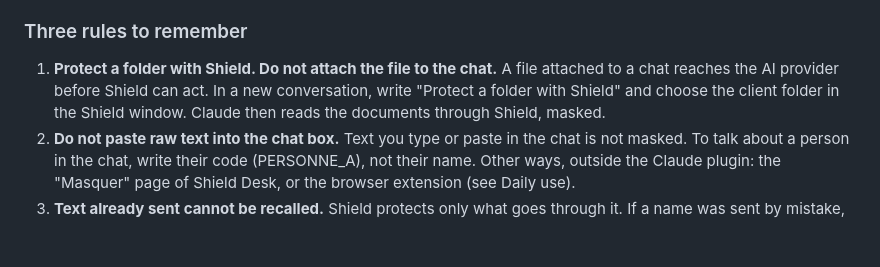
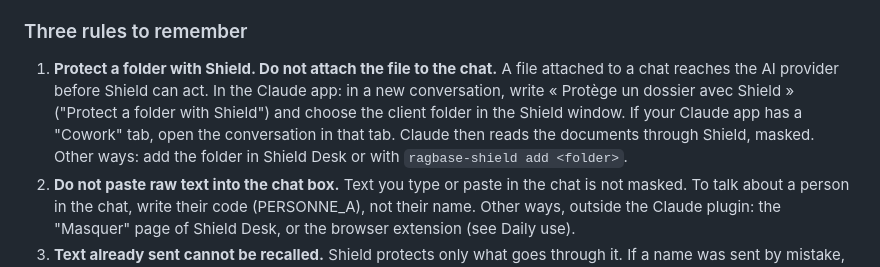
Before and after one commit to ragbase/ragbase-shield, a Markdown page: README.md, the part around one of its changes. Drawn GitHub-style; blank space fills up the shorter version.

```diff
--- a/README.md
+++ b/README.md
@@ -84,8 +84,10 @@ The setting RAGBASE_SHIELD_LOWERCASE_NAMES=0 turns these rules off.
 
 1. **Protect a folder with Shield. Do not attach the file to the chat.**
    A file attached to a chat reaches the AI provider before Shield can act.
-   In a new conversation, write "Protect a folder with Shield" and choose the client folder in the Shield window.
-   Claude then reads the documents through Shield, masked.
+   In the Claude app: in a new conversation, write « Protège un dossier avec Shield » ("Protect a folder with
+   Shield") and choose the client folder in the Shield window. If your Claude app has a "Cowork" tab, open the
+   conversation in that tab. Claude then reads the documents through Shield, masked.
+   Other ways: add the folder in Shield Desk or with `ragbase-shield add <folder>`.
 2. **Do not paste raw text into the chat box.**
    Text you type or paste in the chat is not masked.
    To talk about a person in the chat, write their code (PERSONNE_A), not their name.
```
Also changed, not shown: other parts of README.md (+2 -2 lines), README.fr.md (+5 -3 lines), docs/images/shield-flow-fr.png (added), 1 other file.
